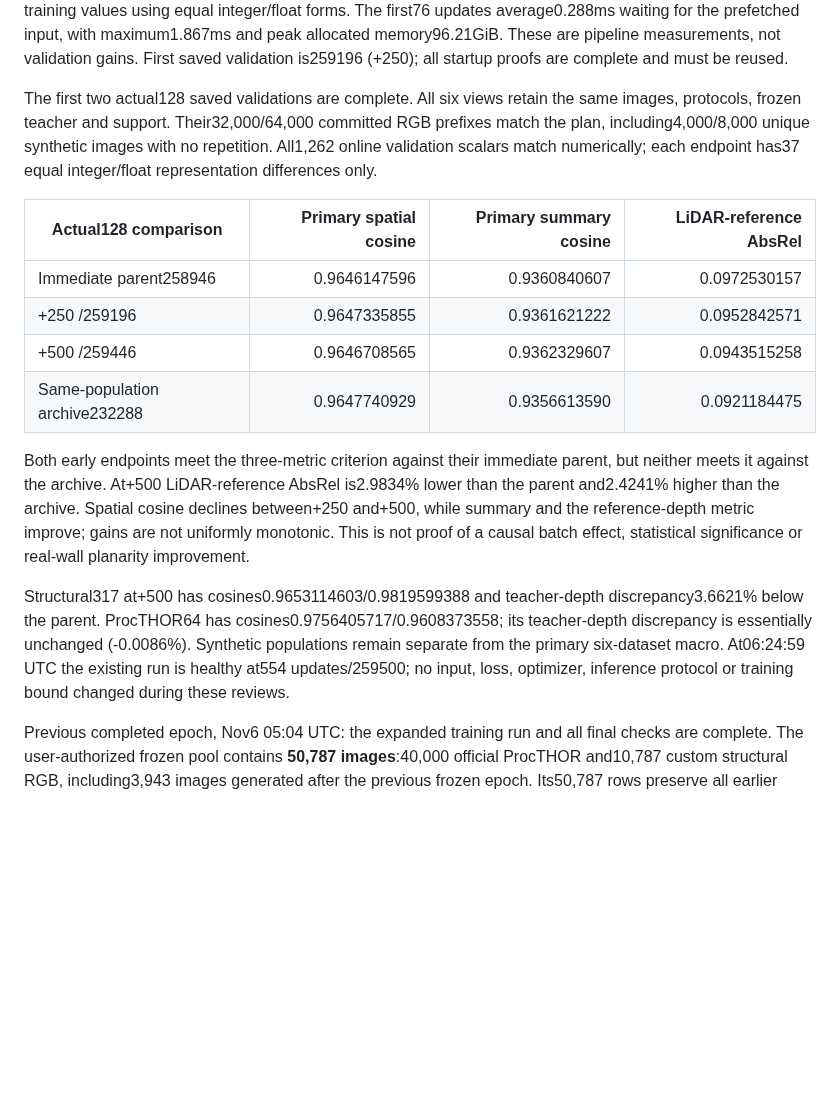
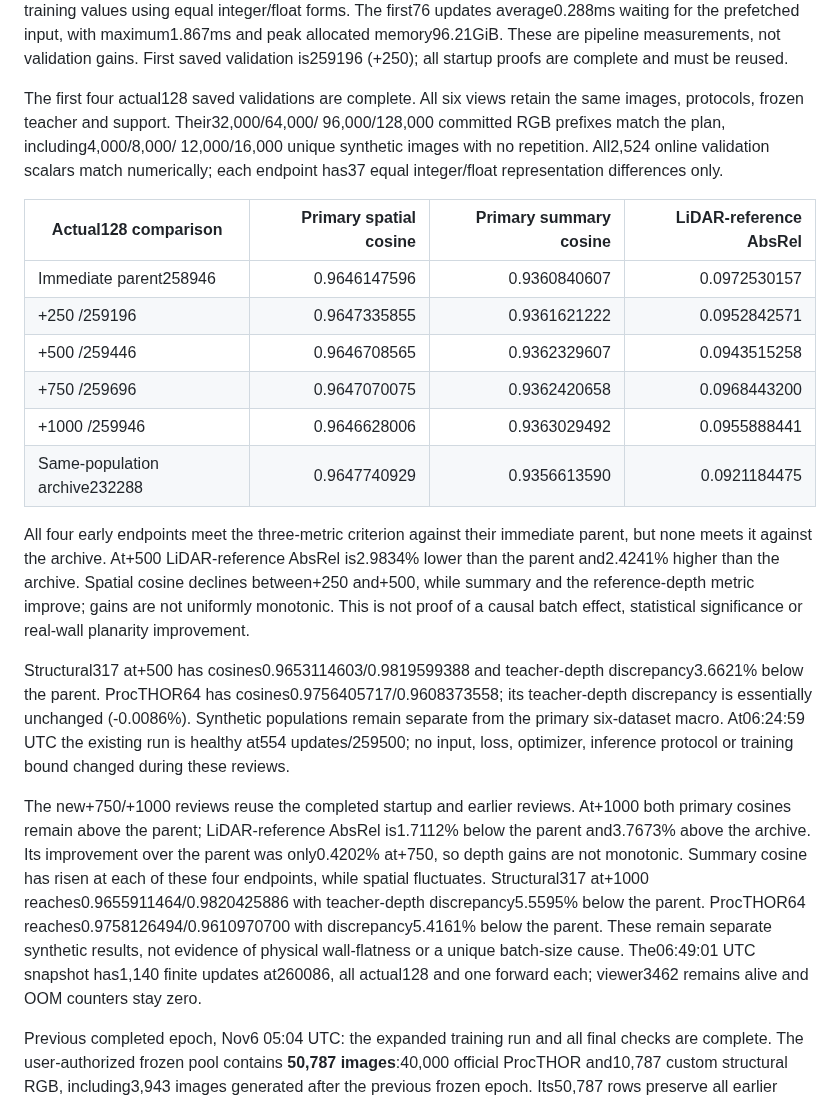
Before and after one commit to chongxi/radio-moge, a Markdown page: docs/procthor-empty-rgb.md, the part around the change. Rendered like a GitHub page; blank space fills up the shorter version.

Commit message:
Review actual128 checkpoints at 750 and 1000 updates

```diff
--- a/docs/procthor-empty-rgb.md
+++ b/docs/procthor-empty-rgb.md
@@ -79,10 +79,11 @@ with maximum1.867ms and peak allocated memory96.21GiB. These are pipeline
 measurements, not validation gains. First saved validation is259196 (+250);
 all startup proofs are complete and must be reused.
 
-The first two actual128 saved validations are complete. All six views retain
-the same images, protocols, frozen teacher and support. Their32,000/64,000
-committed RGB prefixes match the plan, including4,000/8,000 unique synthetic
-images with no repetition. All1,262 online validation scalars match numerically;
+The first four actual128 saved validations are complete. All six views retain
+the same images, protocols, frozen teacher and support. Their32,000/64,000/
+96,000/128,000 committed RGB prefixes match the plan, including4,000/8,000/
+12,000/16,000 unique synthetic images with no repetition. All2,524 online
+validation scalars match numerically;
 each endpoint has37 equal integer/float representation differences only.
 
 | Actual128 comparison | Primary spatial cosine | Primary summary cosine | LiDAR-reference AbsRel |
@@ -90,10 +91,12 @@ each endpoint has37 equal integer/float representation differences only.
 | Immediate parent258946 |0.9646147596|0.9360840607|0.0972530157|
 | +250 /259196 |0.9647335855|0.9361621222|0.0952842571|
 | +500 /259446 |0.9646708565|0.9362329607|0.0943515258|
+| +750 /259696 |0.9647070075|0.9362420658|0.0968443200|
+| +1000 /259946 |0.9646628006|0.9363029492|0.0955888441|
 | Same-population archive232288 |0.9647740929|0.9356613590|0.0921184475|
 
-Both early endpoints meet the three-metric criterion against their immediate
-parent, but neither meets it against the archive. At+500 LiDAR-reference AbsRel
+All four early endpoints meet the three-metric criterion against their immediate
+parent, but none meets it against the archive. At+500 LiDAR-reference AbsRel
 is2.9834% lower than the parent and2.4241% higher than the archive. Spatial
 cosine declines between+250 and+500, while summary and the reference-depth metric
 improve; gains are not uniformly monotonic. This is not proof of a causal batch
@@ -105,6 +108,18 @@ its teacher-depth discrepancy is essentially unchanged (-0.0086%). Synthetic
 populations remain separate from the primary six-dataset macro. At06:24:59 UTC
 the existing run is healthy at554 updates/259500; no input, loss, optimizer,
 inference protocol or training bound changed during these reviews.
+
+The new+750/+1000 reviews reuse the completed startup and earlier reviews.
+At+1000 both primary cosines remain above the parent; LiDAR-reference AbsRel
+is1.7112% below the parent and3.7673% above the archive. Its improvement over
+the parent was only0.4202% at+750, so depth gains are not monotonic. Summary
+cosine has risen at each of these four endpoints, while spatial fluctuates.
+Structural317 at+1000 reaches0.9655911464/0.9820425886 with teacher-depth
+discrepancy5.5595% below the parent. ProcTHOR64 reaches0.9758126494/0.9610970700
+with discrepancy5.4161% below the parent. These remain separate synthetic
+results, not evidence of physical wall-flatness or a unique batch-size cause.
+The06:49:01 UTC snapshot has1,140 finite updates at260086, all actual128 and
+one forward each; viewer3462 remains alive and OOM counters stay zero.
 
 Previous completed epoch, Nov6 05:04 UTC: the expanded training run and all final checks
 are complete. The user-authorized frozen pool contains
```
